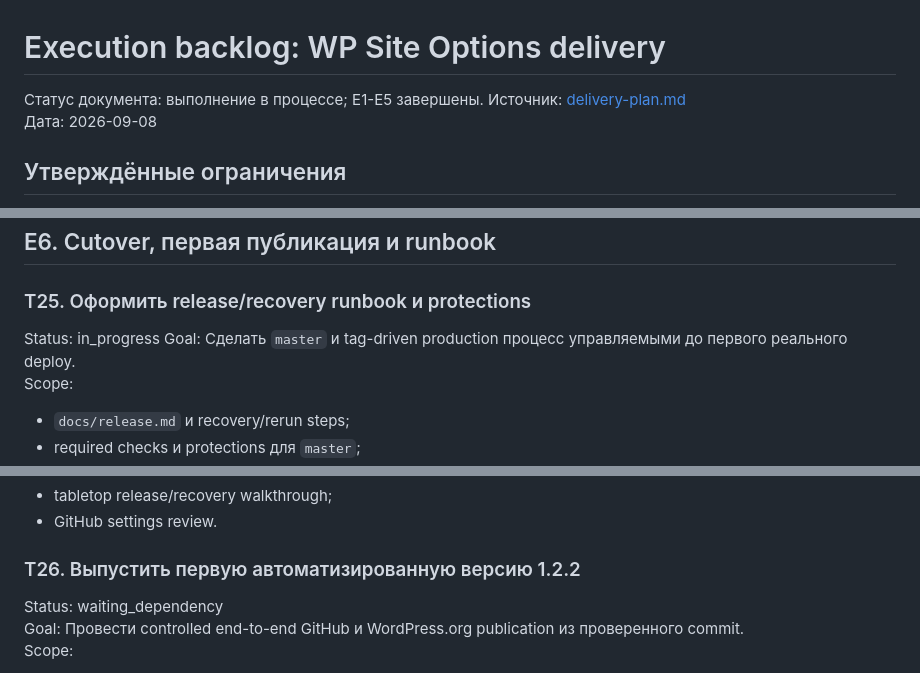
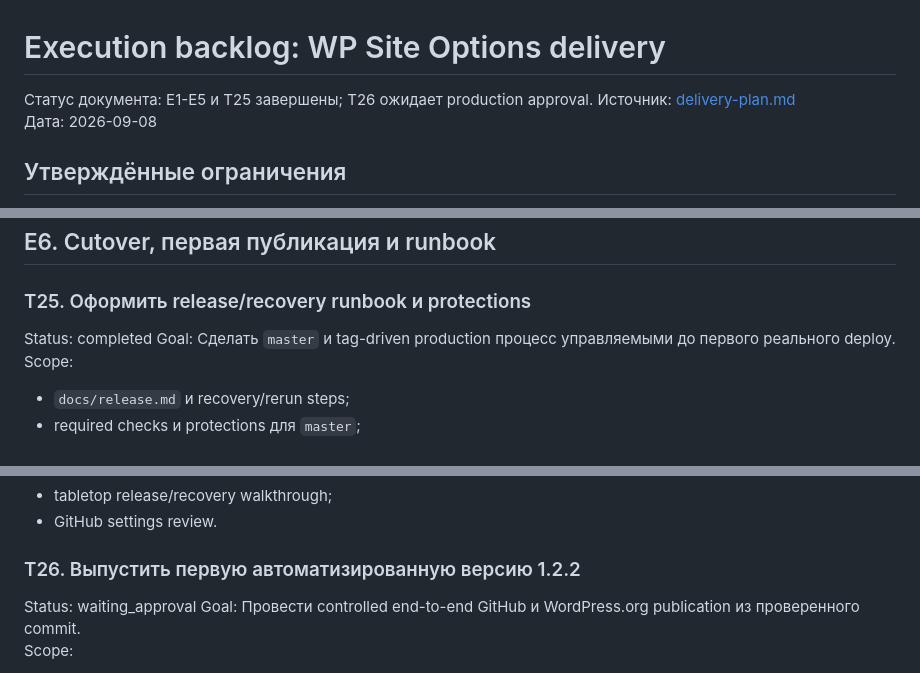
Before and after one commit to hokoo/wp-site-options, a Markdown page: docs/execution-backlog.md, 3 parts joined by grey strips. Drawn GitHub-style.

Commit message:
docs: record release protections
Document the enforced master and immutable release-tag protections. Mark T25 complete and leave T26 waiting for explicit production approval.

```diff
--- a/docs/execution-backlog.md
+++ b/docs/execution-backlog.md
@@ -1,6 +1,6 @@
 # Execution backlog: WP Site Options delivery
 
-Статус документа: выполнение в процессе; E1-E5 завершены.
+Статус документа: E1-E5 и T25 завершены; T26 ожидает production approval.
 Источник: [delivery-plan.md](./delivery-plan.md)
 Дата: 2026-09-08
 
@@ -1160,7 +1160,7 @@ Verification:
 
 ### T25. Оформить release/recovery runbook и protections
 
-Status: in_progress
+Status: completed
 Goal: Сделать `master` и tag-driven production процесс управляемыми до первого реального deploy.
 Scope:
 
@@ -1209,7 +1209,7 @@ Verification:
 
 ### T26. Выпустить первую автоматизированную версию 1.2.2
 
-Status: waiting_dependency
+Status: waiting_approval
 Goal: Провести controlled end-to-end GitHub и WordPress.org publication из проверенного commit.
 Scope:
 
```
Also changed, not shown: docs/qa/t25-release-protections.md (added, +101 -0 lines).
